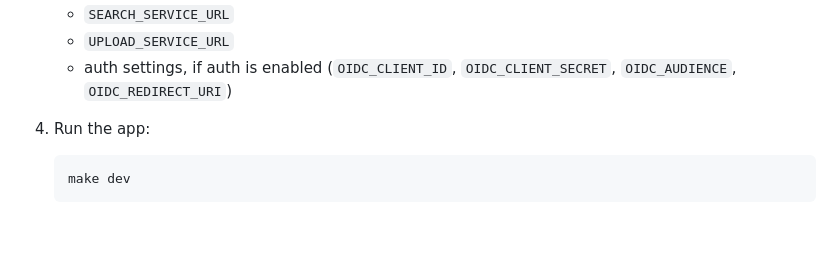
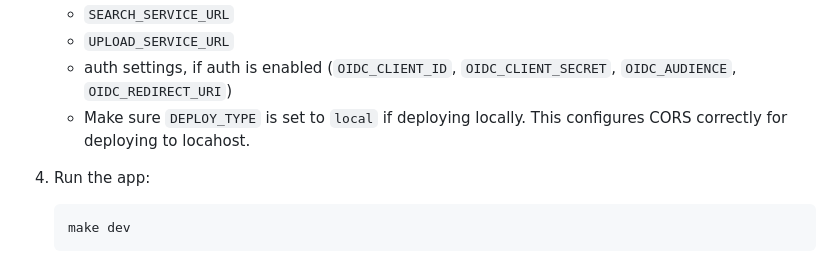
Before and after one commit to mism-center/model-discovery, a Markdown page: api/README.md, the part around the change. GitHub-like rendering; blank space fills up the shorter version.

Commit message:
Add DEPLOY_TYPE note to api's README

```diff
--- a/api/README.md
+++ b/api/README.md
@@ -26,6 +26,7 @@ Gateway REST API for MISM, built with FastAPI. It fronts internal microservices
    - `SEARCH_SERVICE_URL`
    - `UPLOAD_SERVICE_URL`
    - auth settings, if auth is enabled (`OIDC_CLIENT_ID`, `OIDC_CLIENT_SECRET`, `OIDC_AUDIENCE`, `OIDC_REDIRECT_URI`)
+   - Make sure `DEPLOY_TYPE` is set to `local` if deploying locally. This configures CORS correctly for deploying to locahost.
 
 4. Run the app:
 
```
